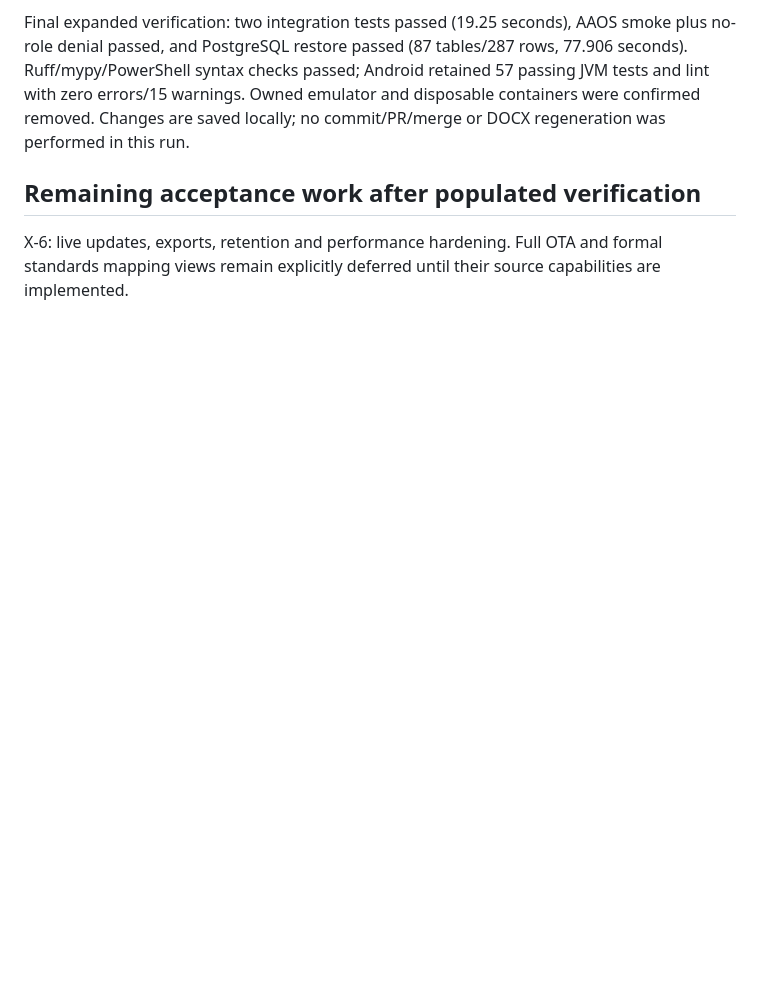
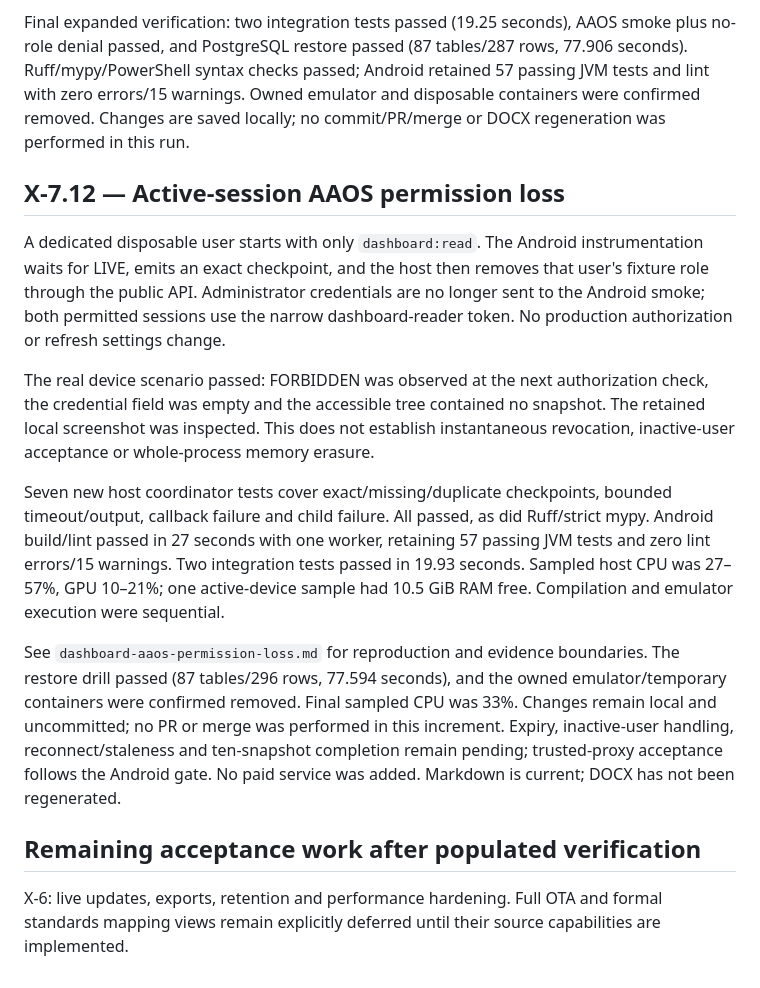
Before and after one commit to paulacristinaqa/automotive_test_engineering_platform, a Markdown page: docs/workbook-volume-x.md, the part around the change. Rendered like a GitHub page; blank space fills up the shorter version.

```diff
--- a/docs/workbook-volume-x.md
+++ b/docs/workbook-volume-x.md
@@ -491,6 +491,34 @@ Android retained 57 passing JVM tests and lint with zero errors/15 warnings.
 Owned emulator and disposable containers were confirmed removed. Changes are
 saved locally; no commit/PR/merge or DOCX regeneration was performed in this run.
 
+## X-7.12 — Active-session AAOS permission loss
+
+A dedicated disposable user starts with only `dashboard:read`. The Android
+instrumentation waits for LIVE, emits an exact checkpoint, and the host then
+removes that user's fixture role through the public API. Administrator credentials
+are no longer sent to the Android smoke; both permitted sessions use the narrow
+dashboard-reader token. No production authorization or refresh settings change.
+
+The real device scenario passed: FORBIDDEN was observed at the next authorization
+check, the credential field was empty and the accessible tree contained no snapshot.
+The retained local screenshot was inspected. This does not establish instantaneous
+revocation, inactive-user acceptance or whole-process memory erasure.
+
+Seven new host coordinator tests cover exact/missing/duplicate checkpoints,
+bounded timeout/output, callback failure and child failure. All passed, as did
+Ruff/strict mypy. Android build/lint passed in 27 seconds with one worker, retaining
+57 passing JVM tests and zero lint errors/15 warnings. Two integration tests
+passed in 19.93 seconds. Sampled host CPU was 27–57%, GPU 10–21%; one active-device
+sample had 10.5 GiB RAM free. Compilation and emulator execution were sequential.
+
+See `dashboard-aaos-permission-loss.md` for reproduction and evidence boundaries.
+The restore drill passed (87 tables/296 rows, 77.594 seconds), and the owned
+emulator/temporary containers were confirmed removed. Final sampled CPU was 33%.
+Changes remain local and uncommitted; no PR or merge was performed in this increment.
+Expiry, inactive-user handling, reconnect/staleness and ten-snapshot completion
+remain pending; trusted-proxy acceptance follows the Android gate. No paid service
+was added. Markdown is current; DOCX has not been regenerated.
+
 ## Remaining acceptance work after populated verification
 
 X-6: live updates, exports, retention and performance hardening. Full OTA and formal standards
```
Also changed, not shown: docs/dashboard-aaos-permission-loss.md (added, +66 -0 lines), docs/requirements-volume-x.md (+7 -0 lines).
